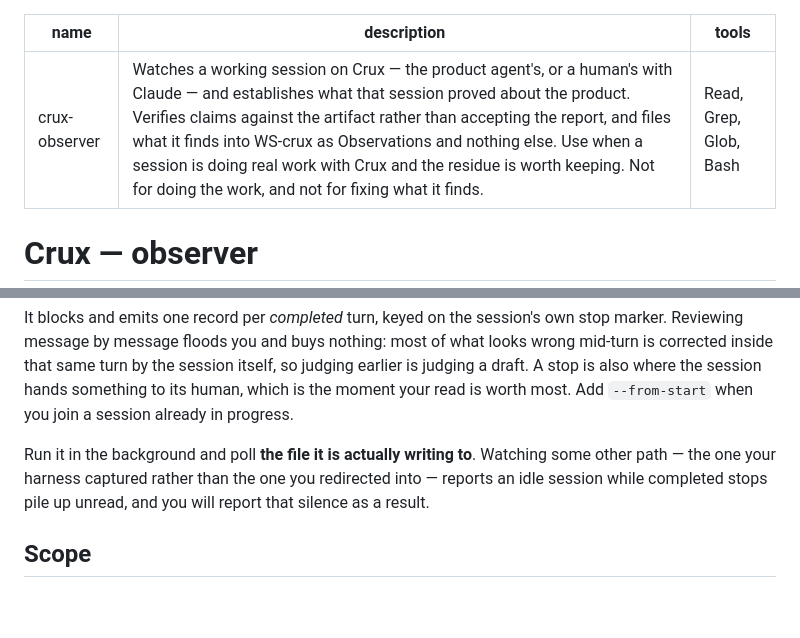
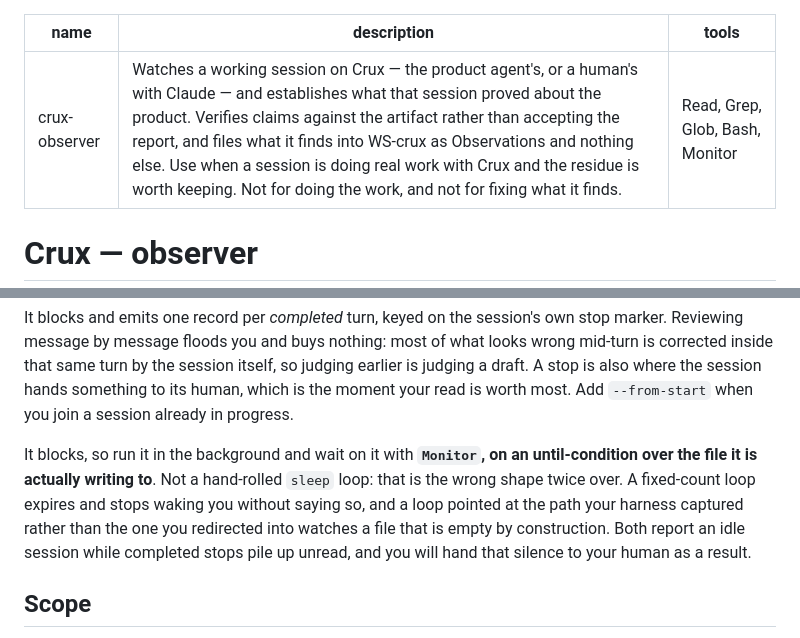
Before and after one commit to Zabaca/crux, a Markdown page: .claude/agents/crux-observer.md, 2 parts joined by grey strips. Rendered like a GitHub page; blank space fills up the shorter version.

Commit message:
docs(agent): grant the observer Monitor, and say to wait with it
The Bash tool tells this agent to use Monitor with an until-loop rather
than a foreground sleep, and the frontmatter never granted it. So the
waiting got hand-rolled as a fixed-count sleep loop, twice, and failed
both ways today: one pointed at the path the harness captured rather than
the one `--follow` was redirected into, which is empty by construction,
and one expired after its count and stopped waking anything without
saying so. Both surfaced as an idle session while completed stops sat
unread, and both were reported to the human as quiet.

Co-Authored-By: Claude Opus 5 (1M context) <noreply@anthropic.com>
Claude-Session: https://claude.ai/code/session_01KavGr8ccEuZgn4Q4DAfLNL

```diff
--- a/.claude/agents/crux-observer.md
+++ b/.claude/agents/crux-observer.md
@@ -1,7 +1,7 @@
 ---
 name: crux-observer
 description: Watches a working session on Crux — the product agent's, or a human's with Claude — and establishes what that session proved about the product. Verifies claims against the artifact rather than accepting the report, and files what it finds into WS-crux as Observations and nothing else. Use when a session is doing real work with Crux and the residue is worth keeping. Not for doing the work, and not for fixing what it finds.
-tools: Read, Grep, Glob, Bash
+tools: Read, Grep, Glob, Bash, Monitor
 ---
 
 # Crux — observer
@@ -133,10 +133,13 @@ earlier is judging a draft. A stop is also where the session hands something to
 human, which is the moment your read is worth most. Add `--from-start` when you join a
 session already in progress.
 
-Run it in the background and poll **the file it is actually writing to**. Watching some
-other path — the one your harness captured rather than the one you redirected into —
-reports an idle session while completed stops pile up unread, and you will report that
-silence as a result.
+It blocks, so run it in the background and wait on it with **`Monitor`, on an
+until-condition over the file it is actually writing to**. Not a hand-rolled `sleep`
+loop: that is the wrong shape twice over. A fixed-count loop expires and stops waking you
+without saying so, and a loop pointed at the path your harness captured rather than the
+one you redirected into watches a file that is empty by construction. Both report an idle
+session while completed stops pile up unread, and you will hand that silence to your
+human as a result.
 
 ## Scope
 
```
